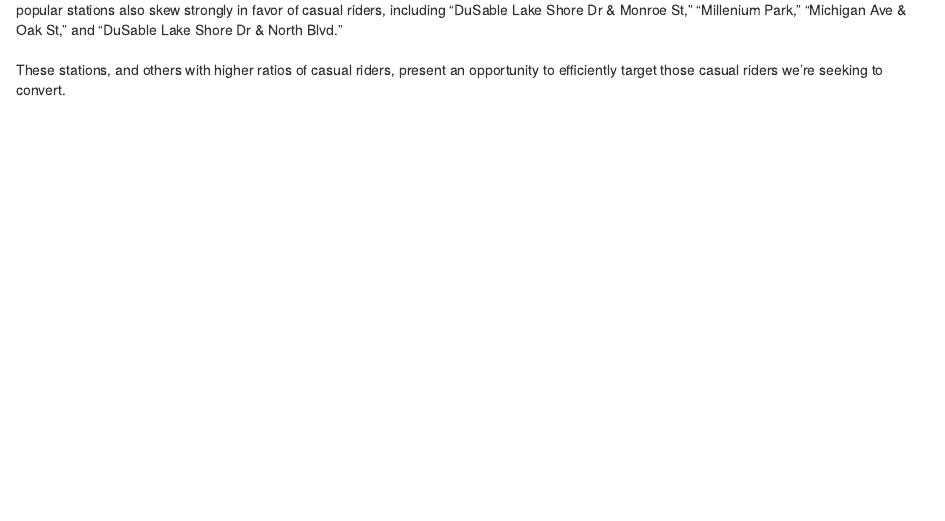
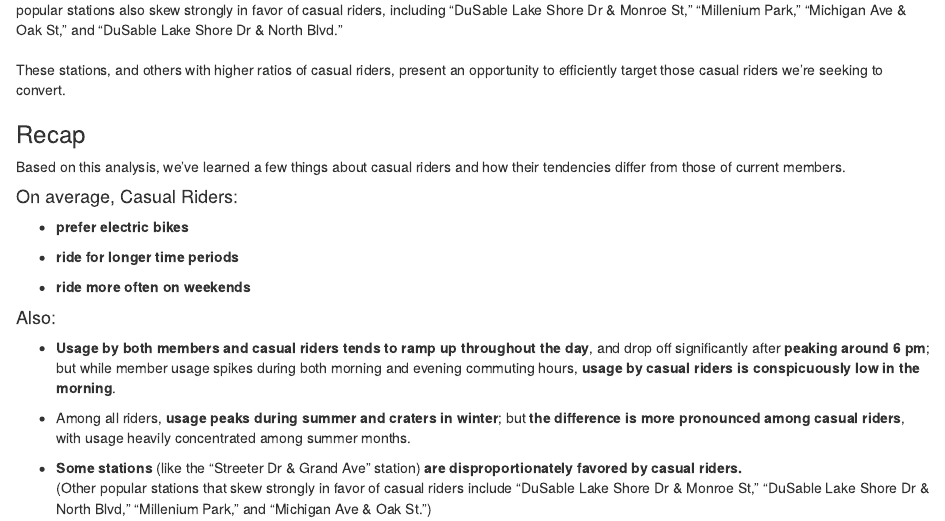
Before and after one commit to vbalalian/data-portfolio, an R Markdown document (Cyclistic_case_study/Cyclistic Case Study.Rmd): the page in a window 1100 px wide, from 4890 px down. Rendered offline with R 4.5, knitr and Pandoc, with nearby package versions; some code elsewhere in the file could not run offline.

Commit message:
add recap

```diff
--- a/Cyclistic_case_study/Cyclistic Case Study.Rmd
+++ b/Cyclistic_case_study/Cyclistic Case Study.Rmd
@@ -175,3 +175,25 @@ top_stations_overall_count %>%
 The "Streeter Dr & Grand Ave" station, which is the top starting station among all riders, is disproportionately favored by casual riders. Other popular stations also skew strongly in favor of casual riders, including "DuSable Lake Shore Dr & Monroe St," "Millenium Park," "Michigan Ave & Oak St," and "DuSable Lake Shore Dr & North Blvd."
 <br><br>
 These stations, and others with higher ratios of casual riders, present an opportunity to efficiently target those casual riders we're seeking to convert.
+
+### Recap
+
+Based on this analysis, we've learned a few things about casual riders and how their tendencies differ from those of current members.
+
+#### On average, Casual Riders:
+
+* **prefer electric bikes**
+
+* **ride for longer time periods**
+
+* **ride more often on weekends**
+
+#### Also:
+
+* **Usage by both members and casual riders tends to ramp up throughout the day**, and drop off significantly after **peaking around 6 pm**; but while member usage spikes during both morning and evening commuting hours, **usage by casual riders is conspicuously low in the morning**.
+
+* Among all riders, **usage peaks during summer and craters in winter**; but **the difference is more pronounced among casual riders**, with usage heavily concentrated among summer months.
+
+* **Some stations** (like the "Streeter Dr & Grand Ave" station) **are disproportionately favored by casual riders.**
+<br>
+(Other popular stations that skew strongly in favor of casual riders include "DuSable Lake Shore Dr & Monroe St," "DuSable Lake Shore Dr & North Blvd," "Millenium Park," and "Michigan Ave & Oak St.”)
```
